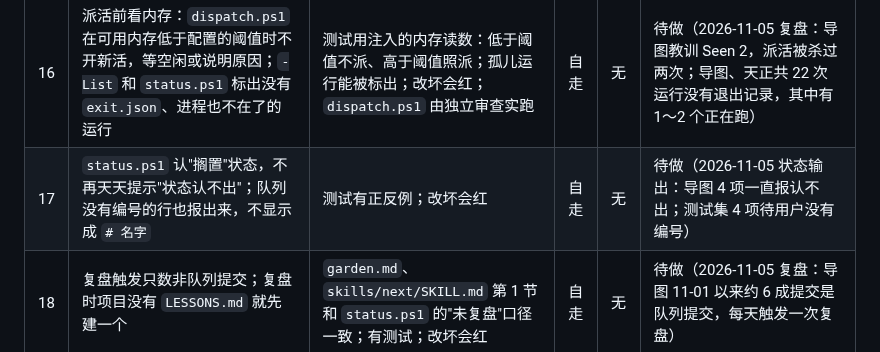
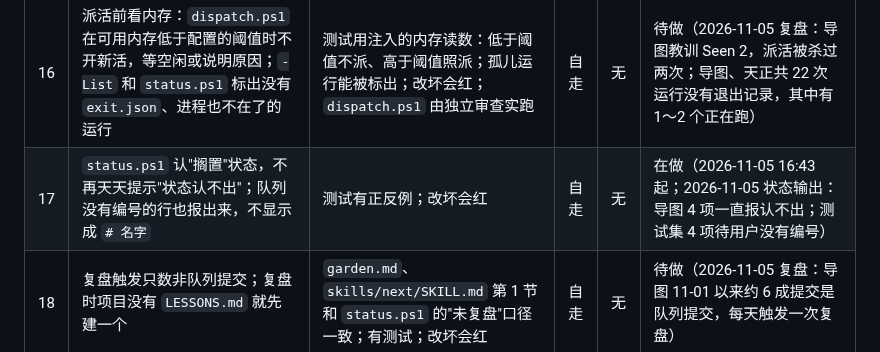
Before and after one commit to a-littlecat/ai-dev-flow, a Markdown page: docs/queue.md, the part around the change. GitHub-like rendering.

Commit message:
queue: claim #17
Co-Authored-By: Claude Opus 5.5 <noreply@anthropic.com>

```diff
--- a/docs/queue.md
+++ b/docs/queue.md
@@ -11,7 +11,7 @@
 | 11 | 判断能否通用：执行方交活前不跑完整快检，每个候选 head 只由验证方跑一次（`docs/requests.md` 2026-11-05） | `build.md`、`verify.md`、`dispatch.ps1` 的固定要求一致；要写清启用条件，比如快检超过 10 分钟 | 自走 | 无 | 在做（2026-11-05 16:23 起） |
 | 15 | 跨项目升级不等周会：`status.ps1` 列出各项目 Seen 达到 3 还没升级的教训，以及 ai-dev-flow 还没转的请求；`portfolio.md` 第 7 节改成项目可以直接写请求 | `tests/status.tests.ps1` 有正反例；改坏会红 | 自走 | 无 | 待做（2026-11-05 复盘：`/week` 一次没跑过，总览 `LESSONS.md` 最后更新在 11-01；本队列 #5–#7 记下后没有进展，导图、天正各做了一份重复的格式检查） |
 | 16 | 派活前看内存：`dispatch.ps1` 在可用内存低于配置的阈值时不开新活，等空闲或说明原因；`-List` 和 `status.ps1` 标出没有 `exit.json`、进程也不在了的运行 | 测试用注入的内存读数：低于阈值不派、高于阈值照派；孤儿运行能被标出；改坏会红；`dispatch.ps1` 由独立审查实跑 | 自走 | 无 | 待做（2026-11-05 复盘：导图教训 Seen 2，派活被杀过两次；导图、天正共 22 次运行没有退出记录，其中有 1～2 个正在跑） |
-| 17 | `status.ps1` 认"搁置"状态，不再天天提示"状态认不出"；队列没有编号的行也报出来，不显示成 `# 名字` | 测试有正反例；改坏会红 | 自走 | 无 | 待做（2026-11-05 状态输出：导图 4 项一直报认不出；测试集 4 项待用户没有编号） |
+| 17 | `status.ps1` 认"搁置"状态，不再天天提示"状态认不出"；队列没有编号的行也报出来，不显示成 `# 名字` | 测试有正反例；改坏会红 | 自走 | 无 | 在做（2026-11-05 16:43 起；2026-11-05 状态输出：导图 4 项一直报认不出；测试集 4 项待用户没有编号） |
 | 18 | 复盘触发只数非队列提交；复盘时项目没有 `LESSONS.md` 就先建一个 | `garden.md`、`skills/next/SKILL.md` 第 1 节和 `status.ps1` 的"未复盘"口径一致；有测试；改坏会红 | 自走 | 无 | 待做（2026-11-05 复盘：导图 11-01 以来约 6 成提交是队列提交，每天触发一次复盘） |
 | 6 | 文档格式检查统一做进 skill：`.md` 里的控制字符、被转义拆断的表格行（Windows 路径里的 `\r`、`\n`）在快检里拦下 | 提供一份可直接用的脚本和 `harness.md` 里的说明；正反例测试，改坏会红 | 自走 | 无 | 待做（导图 `verify-md.ps1`、天正快检第 32 项各做了一份，见总览 `LESSONS.md`） |
 | 7 | 合并前的机械检查：head 上有 verify note、note 覆盖的就是要合并的 head、工作区干净、能快进，任一不满足就拒绝合并 | 一个脚本加测试；`land.md` 第 2、3 节改成调用它；改坏会红 | 自走 | 无 | 待做（导图 #50 合并没挂 note，天正 #34 note 挂在合并前的旧 head，都是复盘才发现） |
```
